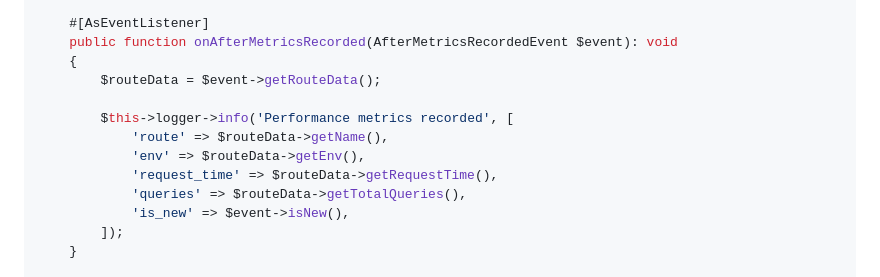
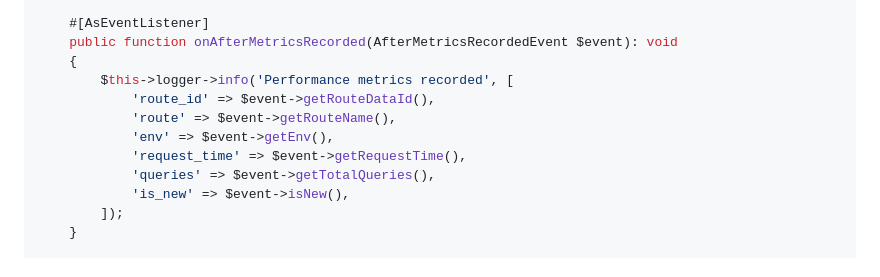
Before and after one commit to nowo-tech/PerformanceBundle, a Markdown page: docs/EVENTS.md, the part around the change. Drawn GitHub-style.

Commit message:
docs(events): integration example reads metrics from the event
RouteData has no getRequestTime() / getTotalQueries() since 2.0; the
example now uses the AfterMetricsRecordedEvent accessors.

```diff
--- a/docs/EVENTS.md
+++ b/docs/EVENTS.md
@@ -470,13 +470,12 @@ class PerformanceMetricsListener
     #[AsEventListener]
     public function onAfterMetricsRecorded(AfterMetricsRecordedEvent $event): void
     {
-        $routeData = $event->getRouteData();
-
         $this->logger->info('Performance metrics recorded', [
-            'route' => $routeData->getName(),
-            'env' => $routeData->getEnv(),
-            'request_time' => $routeData->getRequestTime(),
-            'queries' => $routeData->getTotalQueries(),
+            'route_id' => $event->getRouteDataId(),
+            'route' => $event->getRouteName(),
+            'env' => $event->getEnv(),
+            'request_time' => $event->getRequestTime(),
+            'queries' => $event->getTotalQueries(),
             'is_new' => $event->isNew(),
         ]);
     }
```
